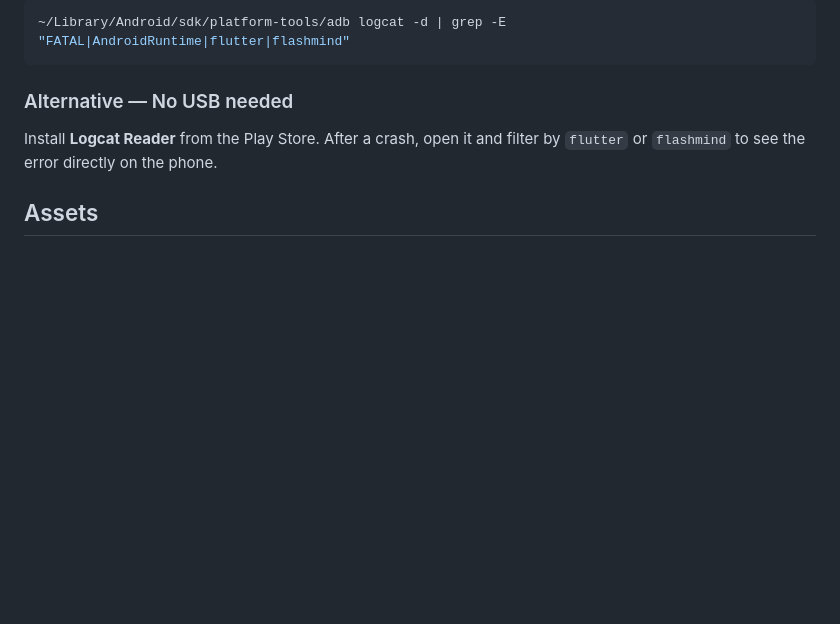
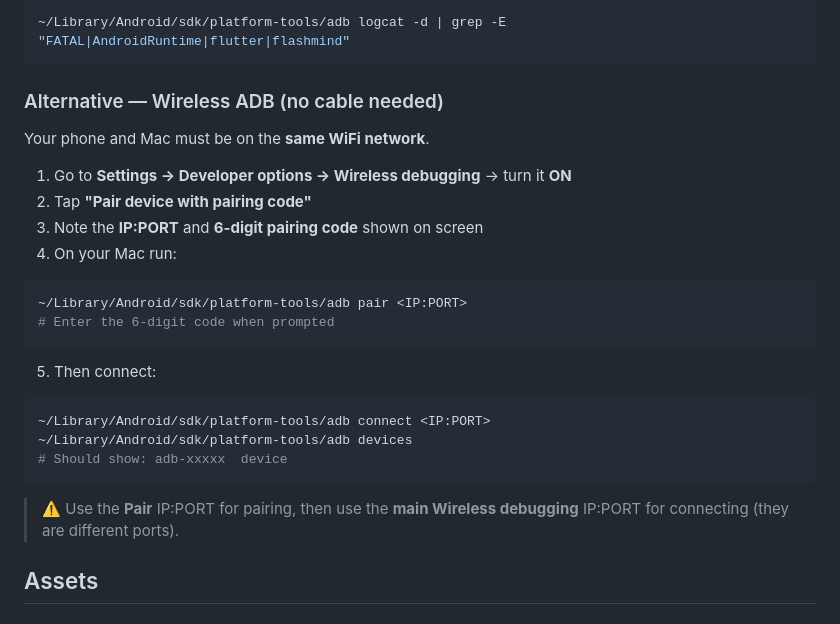
Before and after one commit to akz792000/leitner_cards, a Markdown page: README.md, the part around the change. Drawn GitHub-style; blank space fills up the shorter version.

Commit message:
Add wireless ADB debugging instructions to README
Co-authored-by: Copilot <223556219+Copilot@users.noreply.github.com>

````diff
--- a/README.md
+++ b/README.md
@@ -285,9 +285,31 @@ See: [Stack Overflow answer](https://stackoverflow.com/questions/71347054/flutte
 ~/Library/Android/sdk/platform-tools/adb logcat -d | grep -E "FATAL|AndroidRuntime|flutter|flashmind"
 ```
 
-### Alternative — No USB needed
+### Alternative — Wireless ADB (no cable needed)
 
-Install **Logcat Reader** from the Play Store. After a crash, open it and filter by `flutter` or `flashmind` to see the error directly on the phone.
+Your phone and Mac must be on the **same WiFi network**.
+
+1. Go to **Settings → Developer options → Wireless debugging** → turn it **ON**
+2. Tap **"Pair device with pairing code"**
+3. Note the **IP:PORT** and **6-digit pairing code** shown on screen
+4. On your Mac run:
+
+```bash
+~/Library/Android/sdk/platform-tools/adb pair <IP:PORT>
+# Enter the 6-digit code when prompted
+```
+
+5. Then connect:
+
+```bash
+~/Library/Android/sdk/platform-tools/adb connect <IP:PORT>
+~/Library/Android/sdk/platform-tools/adb devices
+# Should show: adb-xxxxx  device
+```
+
+> ⚠️ Use the **Pair** IP:PORT for pairing, then use the **main Wireless debugging** IP:PORT for connecting (they are different ports).
+
+
 
 ## Assets
 
````
